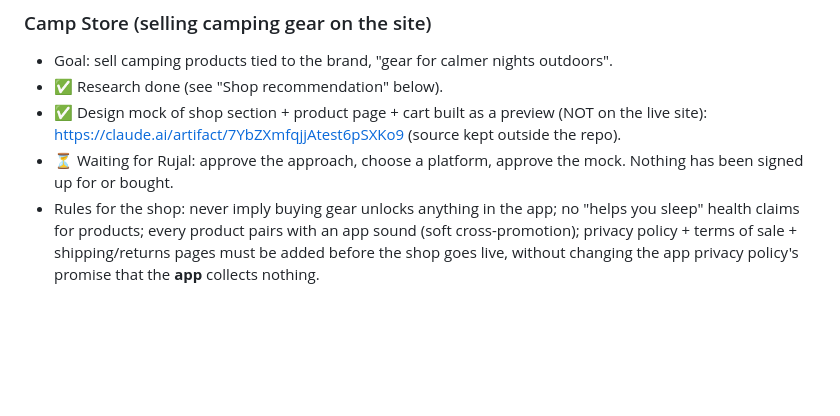
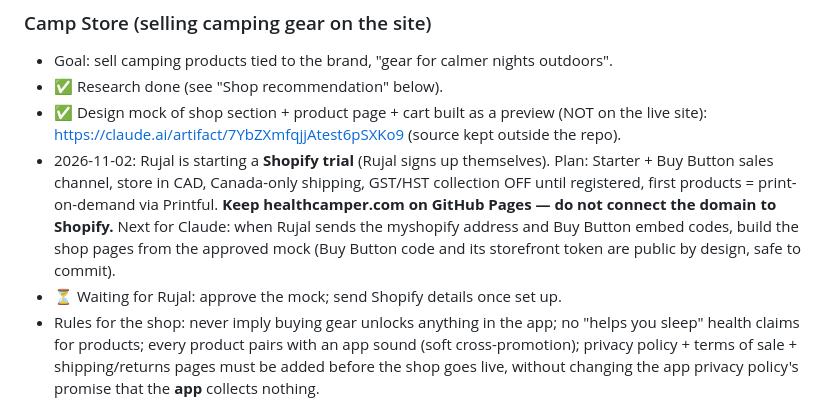
Before and after one commit to rujal-tuladhar/healthcamper, a Markdown page: CLAUDE.md, the part around the change. Rendered like a GitHub page; blank space fills up the shorter version.

Commit message:
CLAUDE.md: note Shopify trial plan
Co-Authored-By: Claude Opus 5.5 <noreply@anthropic.com>
Claude-Session: https://claude.ai/code/session_017PsoeNwDaEPCmU1R6dnvtz

```diff
--- a/CLAUDE.md
+++ b/CLAUDE.md
@@ -50,7 +50,8 @@ _Last updated: 2026-11-02_
 - Goal: sell camping products tied to the brand, "gear for calmer nights outdoors".
 - ✅ Research done (see "Shop recommendation" below).
 - ✅ Design mock of shop section + product page + cart built as a preview (NOT on the live site): https://claude.ai/artifact/7YbZXmfqjjAtest6pSXKo9 (source kept outside the repo).
-- ⏳ Waiting for Rujal: approve the approach, choose a platform, approve the mock. Nothing has been signed up for or bought.
+- 2026-11-02: Rujal is starting a **Shopify trial** (Rujal signs up themselves). Plan: Starter + Buy Button sales channel, store in CAD, Canada-only shipping, GST/HST collection OFF until registered, first products = print-on-demand via Printful. **Keep healthcamper.com on GitHub Pages — do not connect the domain to Shopify.** Next for Claude: when Rujal sends the myshopify address and Buy Button embed codes, build the shop pages from the approved mock (Buy Button code and its storefront token are public by design, safe to commit).
+- ⏳ Waiting for Rujal: approve the mock; send Shopify details once set up.
 - Rules for the shop: never imply buying gear unlocks anything in the app; no "helps you sleep" health claims for products; every product pairs with an app sound (soft cross-promotion); privacy policy + terms of sale + shipping/returns pages must be added before the shop goes live, without changing the app privacy policy's promise that the **app** collects nothing.
 
 ### Shop recommendation (researched Nov 2026 — recheck prices on vendor pages before signing up)
```
